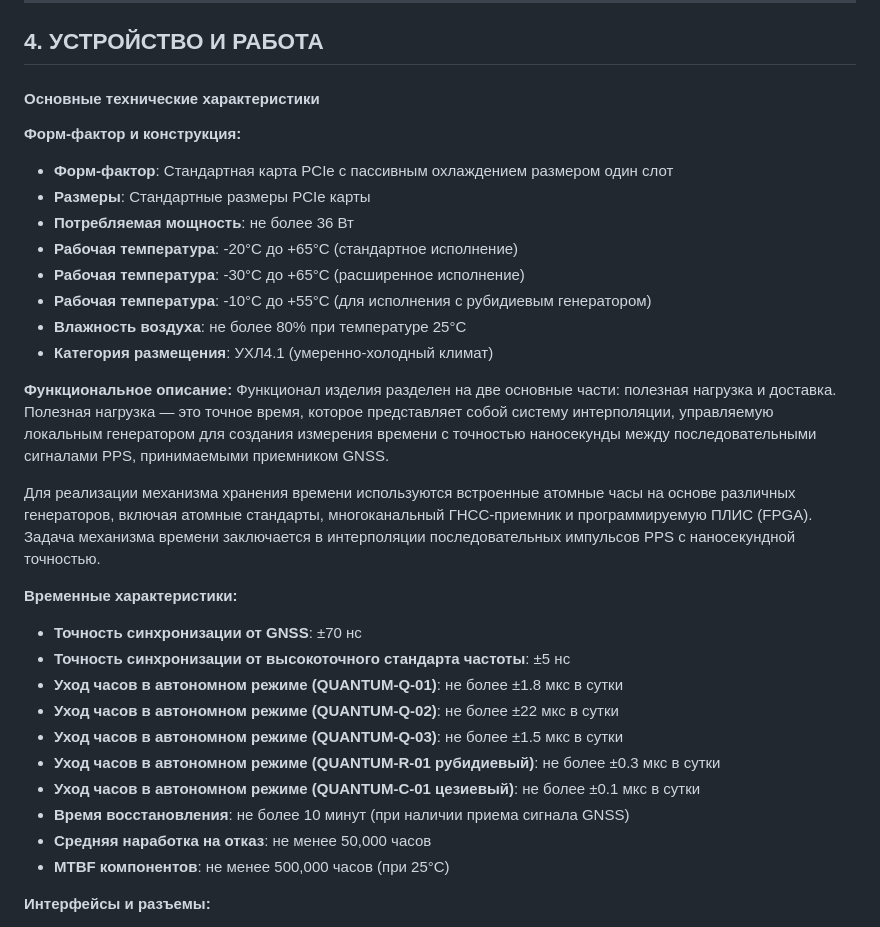
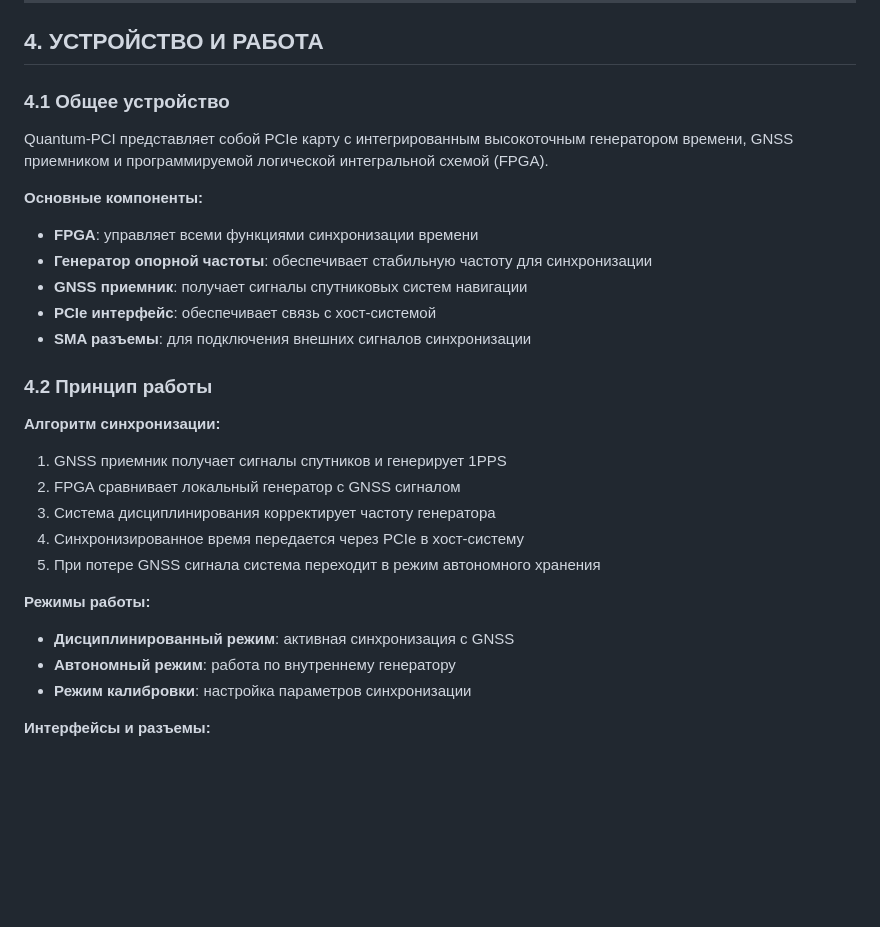
Before and after one commit to SiwaNetwork/QuantumPCI-DRV, a Markdown page: docs/РУКОВОДСТВО_ПО_ЭКСПЛУАТАЦИИ_Quantum-PCI.md, the part around one of its changes. Drawn GitHub-style; blank space fills up the shorter version.

```diff
--- a/docs/РУКОВОДСТВО_ПО_ЭКСПЛУАТАЦИИ_Quantum-PCI.md
+++ b/docs/РУКОВОДСТВО_ПО_ЭКСПЛУАТАЦИИ_Quantum-PCI.md
@@ -175,34 +175,30 @@
 
 ## 4. УСТРОЙСТВО И РАБОТА
 
-#### Основные технические характеристики
-
-**Форм-фактор и конструкция:**
-- **Форм-фактор**: Стандартная карта PCIe с пассивным охлаждением размером один слот
-- **Размеры**: Стандартные размеры PCIe карты
-- **Потребляемая мощность**: не более 36 Вт
-- **Рабочая температура**: -20°C до +65°C (стандартное исполнение)
-- **Рабочая температура**: -30°C до +65°C (расширенное исполнение)
-- **Рабочая температура**: -10°C до +55°C (для исполнения с рубидиевым генератором)
-- **Влажность воздуха**: не более 80% при температуре 25°C
-- **Категория размещения**: УХЛ4.1 (умеренно-холодный климат)
-
-**Функциональное описание:**
-Функционал изделия разделен на две основные части: полезная нагрузка и доставка. Полезная нагрузка — это точное время, которое представляет собой систему интерполяции, управляемую локальным генератором для создания измерения времени с точностью наносекунды между последовательными сигналами PPS, принимаемыми приемником GNSS.
-
-Для реализации механизма хранения времени используются встроенные атомные часы на основе различных генераторов, включая атомные стандарты, многоканальный ГНСС-приемник и программируемую ПЛИС (FPGA). Задача механизма времени заключается в интерполяции последовательных импульсов PPS с наносекундной точностью.
-
-**Временные характеристики:**
-- **Точность синхронизации от GNSS**: ±70 нс
-- **Точность синхронизации от высокоточного стандарта частоты**: ±5 нс
-- **Уход часов в автономном режиме (QUANTUM-Q-01)**: не более ±1.8 мкс в сутки
-- **Уход часов в автономном режиме (QUANTUM-Q-02)**: не более ±22 мкс в сутки
-- **Уход часов в автономном режиме (QUANTUM-Q-03)**: не более ±1.5 мкс в сутки
-- **Уход часов в автономном режиме (QUANTUM-R-01 рубидиевый)**: не более ±0.3 мкс в сутки
-- **Уход часов в автономном режиме (QUANTUM-C-01 цезиевый)**: не более ±0.1 мкс в сутки
-- **Время восстановления**: не более 10 минут (при наличии приема сигнала GNSS)
-- **Средняя наработка на отказ**: не менее 50,000 часов
-- **MTBF компонентов**: не менее 500,000 часов (при 25°C)
+### 4.1 Общее устройство
+
+Quantum-PCI представляет собой PCIe карту с интегрированным высокоточным генератором времени, GNSS приемником и программируемой логической интегральной схемой (FPGA).
+
+**Основные компоненты:**
+- **FPGA**: управляет всеми функциями синхронизации времени
+- **Генератор опорной частоты**: обеспечивает стабильную частоту для синхронизации
+- **GNSS приемник**: получает сигналы спутниковых систем навигации
+- **PCIe интерфейс**: обеспечивает связь с хост-системой
+- **SMA разъемы**: для подключения внешних сигналов синхронизации
+
+### 4.2 Принцип работы
+
+**Алгоритм синхронизации:**
+1. GNSS приемник получает сигналы спутников и генерирует 1PPS
+2. FPGA сравнивает локальный генератор с GNSS сигналом
+3. Система дисциплинирования корректирует частоту генератора
+4. Синхронизированное время передается через PCIe в хост-систему
+5. При потере GNSS сигнала система переходит в режим автономного хранения
+
+**Режимы работы:**
+- **Дисциплинированный режим**: активная синхронизация с GNSS
+- **Автономный режим**: работа по внутреннему генератору
+- **Режим калибровки**: настройка параметров синхронизации
 
 **Интерфейсы и разъемы:**
 - **PCIe**: x1 (18 контактов) поколения 2.0 или выше в форм-факторе x4
```
Also changed, not shown: other parts of docs/РУКОВОДСТВО_ПО_ЭКСПЛУАТАЦИИ_Quantum-PCI.md (+163 -0 lines).
